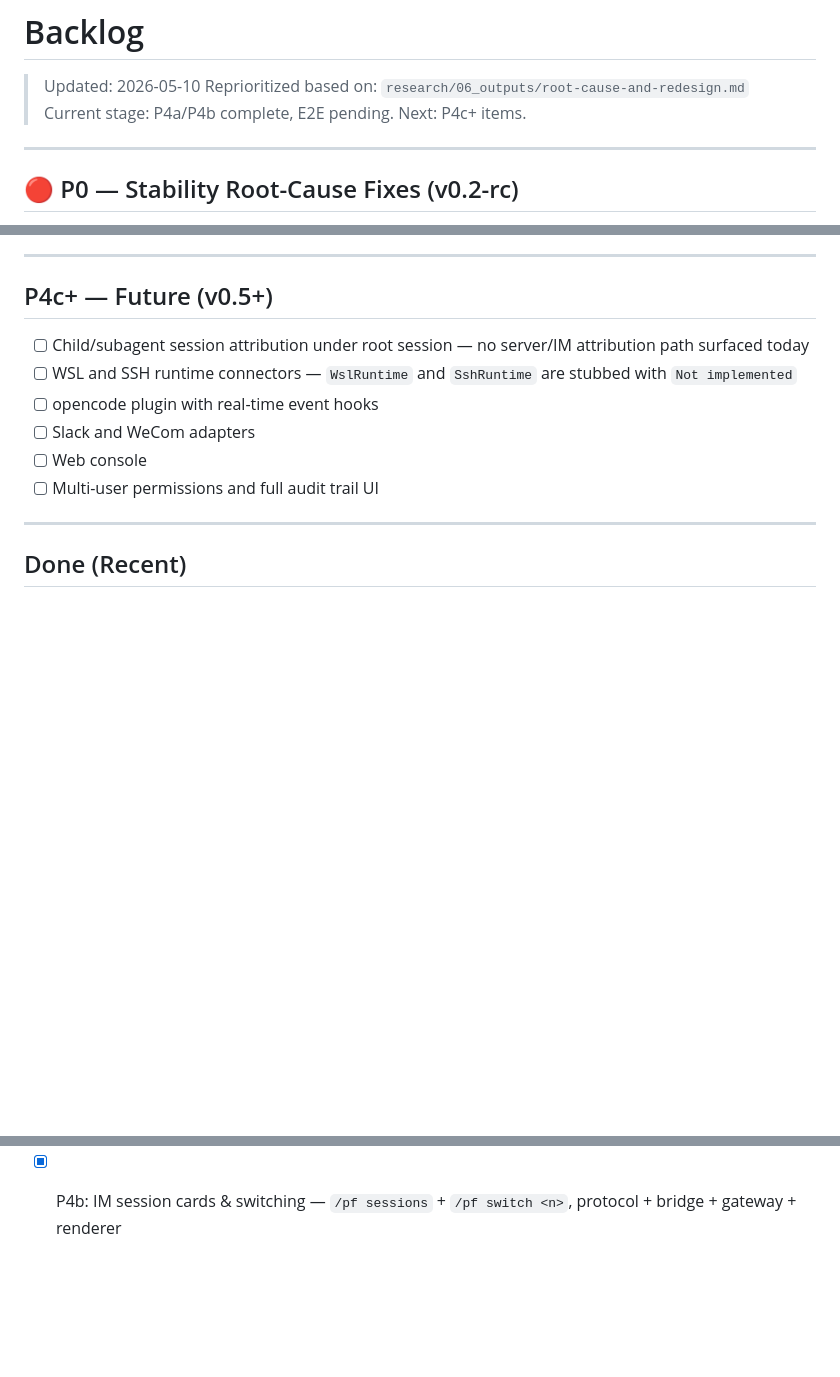
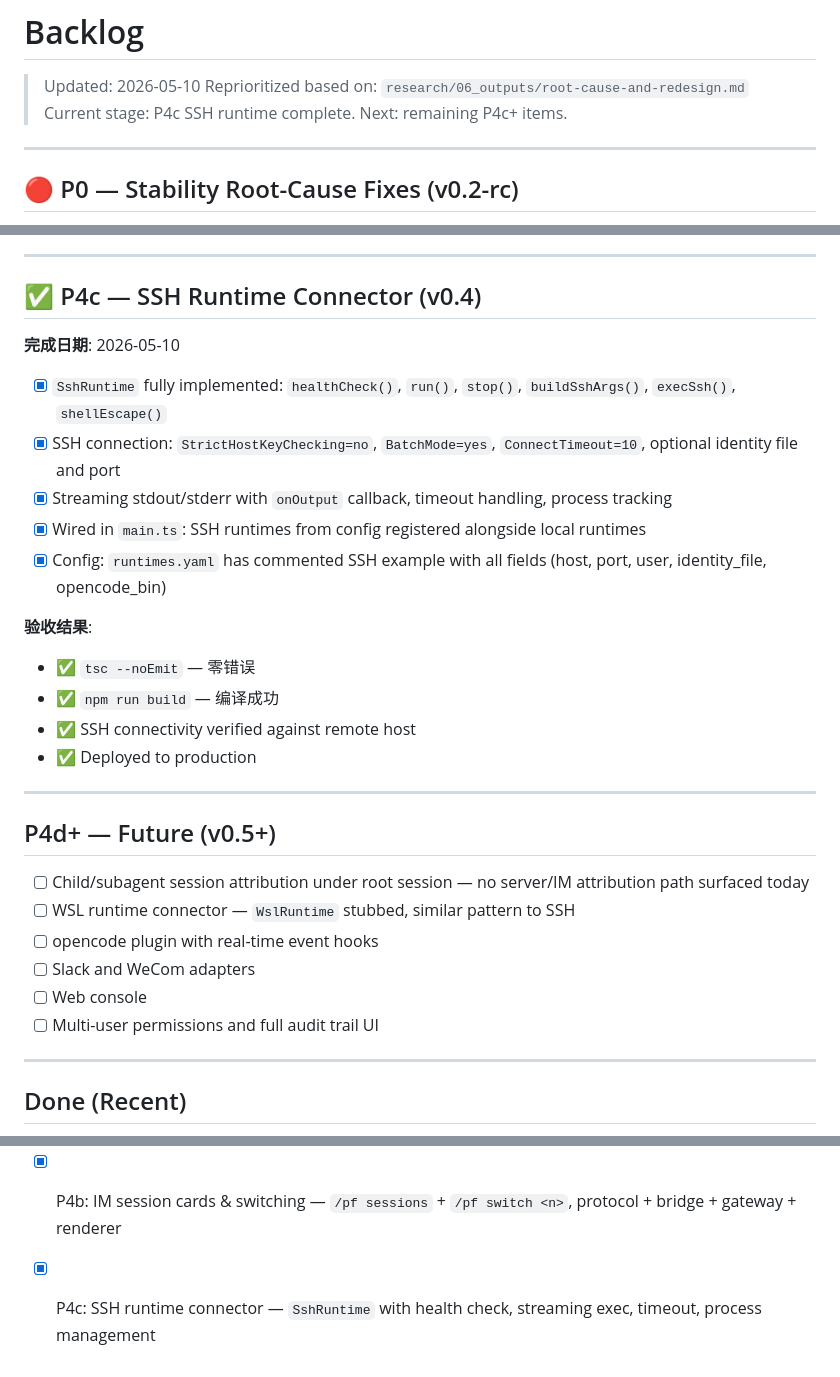
Before and after one commit to kylecui/petfish_remote, a Markdown page: tasks/backlog.md, 3 parts joined by grey strips. Drawn GitHub-style; blank space fills up the shorter version.

Commit message:
docs: mark P4c SSH runtime complete in backlog

```diff
--- a/tasks/backlog.md
+++ b/tasks/backlog.md
@@ -2,7 +2,7 @@
 
 > Updated: 2026-05-10
 > Reprioritized based on: `research/06_outputs/root-cause-and-redesign.md`
-> Current stage: P4a/P4b complete, E2E pending. Next: P4c+ items.
+> Current stage: P4c SSH runtime complete. Next: remaining P4c+ items.
 
 ---
 
@@ -179,10 +179,28 @@
 
 ---
 
-## P4c+ — Future (v0.5+)
+## ✅ P4c — SSH Runtime Connector (v0.4)
+
+**完成日期**: 2026-05-10
+
+- [x] `SshRuntime` fully implemented: `healthCheck()`, `run()`, `stop()`, `buildSshArgs()`, `execSsh()`, `shellEscape()`
+- [x] SSH connection: `StrictHostKeyChecking=no`, `BatchMode=yes`, `ConnectTimeout=10`, optional identity file and port
+- [x] Streaming stdout/stderr with `onOutput` callback, timeout handling, process tracking
+- [x] Wired in `main.ts`: SSH runtimes from config registered alongside local runtimes
+- [x] Config: `runtimes.yaml` has commented SSH example with all fields (host, port, user, identity_file, opencode_bin)
+
+**验收结果**:
+- ✅ `tsc --noEmit` — 零错误
+- ✅ `npm run build` — 编译成功
+- ✅ SSH connectivity verified against remote host
+- ✅ Deployed to production
+
+---
+
+## P4d+ — Future (v0.5+)
 
 - [ ] Child/subagent session attribution under root session — no server/IM attribution path surfaced today
-- [ ] WSL and SSH runtime connectors — `WslRuntime` and `SshRuntime` are stubbed with `Not implemented`
+- [ ] WSL runtime connector — `WslRuntime` stubbed, similar pattern to SSH
 - [ ] opencode plugin with real-time event hooks
 - [ ] Slack and WeCom adapters
 - [ ] Web console
@@ -212,3 +230,4 @@
 - [x] P3: `/pf test`, `/pf commit`, `/pf pr` — command routing and dispatch implemented
 - [x] P4a: Changed files summary — `FileChange[]` threaded through full pipeline, `DiffRenderer` redesigned, `fetchFileChanges()` via SDK
 - [x] P4b: IM session cards & switching — `/pf sessions` + `/pf switch <n>`, protocol + bridge + gateway + renderer
+- [x] P4c: SSH runtime connector — `SshRuntime` with health check, streaming exec, timeout, process management
```
